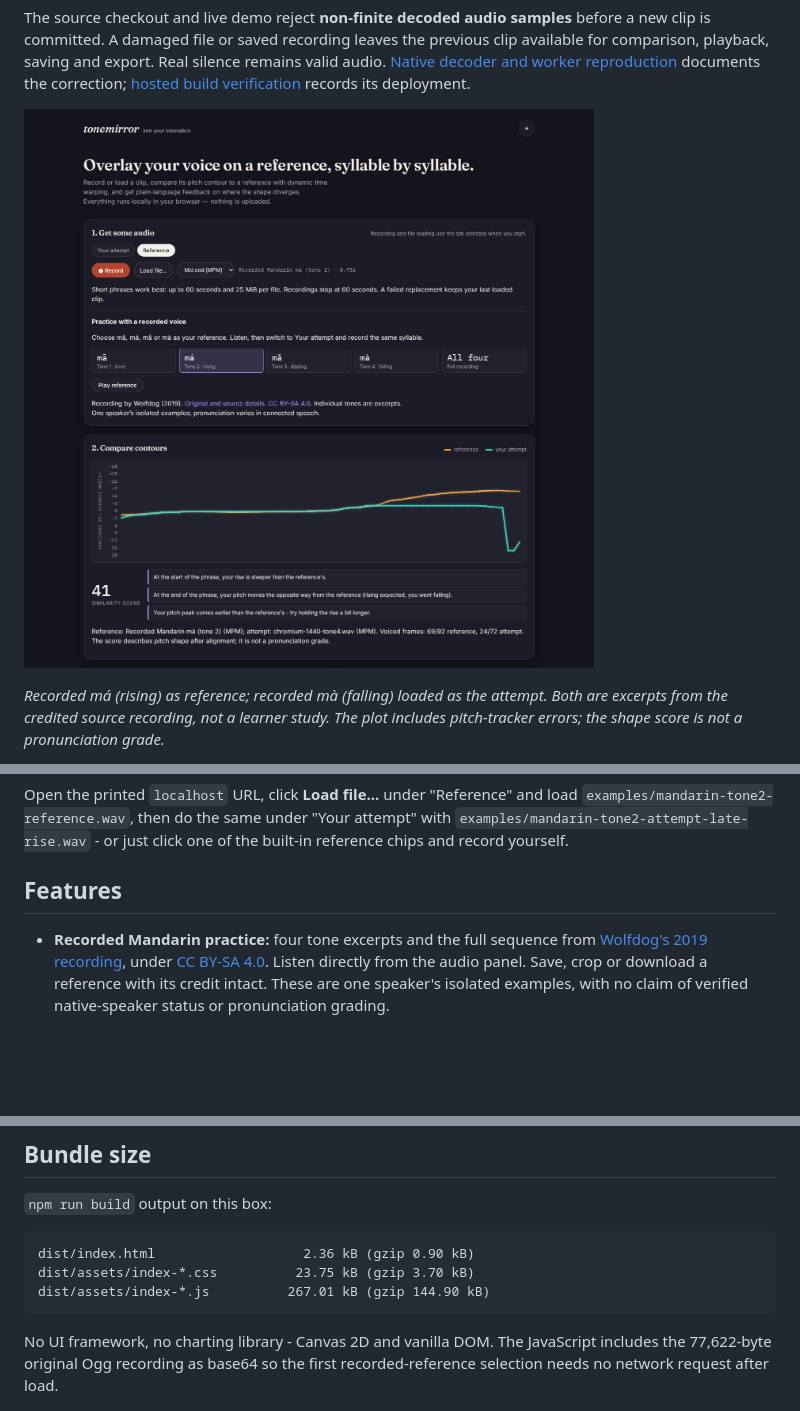
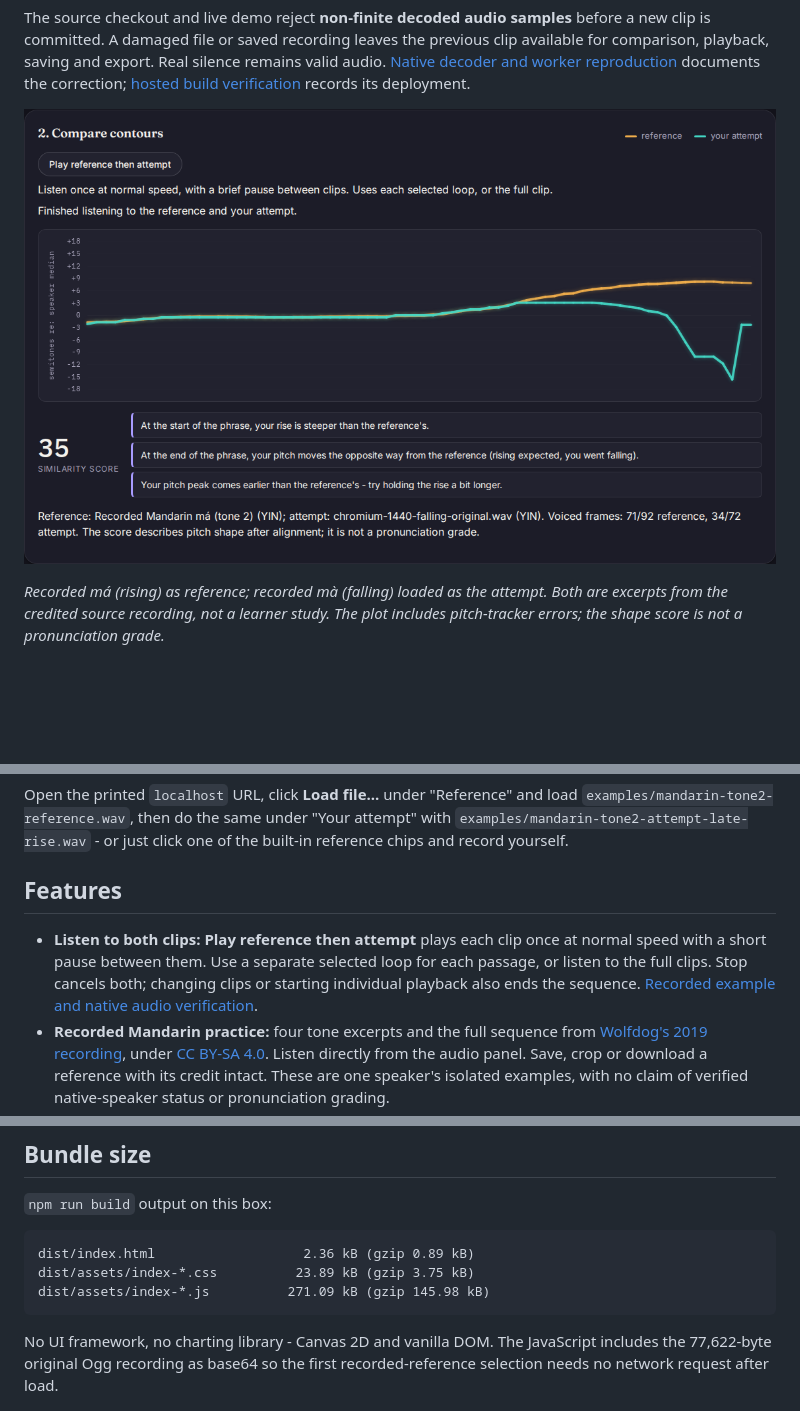
Before and after one commit to antonsoo/tonemirror, a Markdown page: README.md, 3 parts joined by grey strips. Rendered like a GitHub page; pictures changed too: docs/assets/paired-listening/paired-listening.png (added); blank space fills up the shorter version.

Commit message:
feat: listen to a reference and attempt in one sequence

````diff
--- a/README.md
+++ b/README.md
@@ -30,7 +30,7 @@ available for comparison, playback, saving and export. Real silence remains
 valid audio. [Native decoder and worker reproduction](studies/audio-integrity/README.md)
 documents the correction; [hosted build verification](studies/wav-export/publication/README.md) records its deployment.
 
-![Recorded Mandarin practice: choose a syllable, listen, and compare two actual recorded contours](docs/assets/recorded-practice/recorded-practice.png)
+![Recorded Mandarin practice: listen to the reference and attempt, then compare their contours](docs/assets/paired-listening/paired-listening.png)
 
 _Recorded má (rising) as reference; recorded mà (falling) loaded as the attempt.
 Both are excerpts from the credited source recording, not a learner study.
@@ -57,6 +57,11 @@ just click one of the built-in reference chips and record yourself.
 
 ## Features
 
+- **Listen to both clips:** **Play reference then attempt** plays each clip once
+  at normal speed with a short pause between them. Use a separate selected
+  loop for each passage, or listen to the full clips. Stop cancels both;
+  changing clips or starting individual playback also ends the sequence.
+  [Recorded example and native audio verification](studies/paired-listening/README.md).
 - **Recorded Mandarin practice:** four tone excerpts and the full sequence from
   [Wolfdog's 2019 recording](https://commons.wikimedia.org/w/index.php?title=File:FourMandarinTones.ogg&oldid=1277043205),
   under [CC BY-SA 4.0](https://creativecommons.org/licenses/by-sa/4.0/).
@@ -397,9 +405,9 @@ minutes long.
 `npm run build` output on this box:
 
 ```
-dist/index.html                   2.36 kB (gzip 0.90 kB)
-dist/assets/index-*.css          23.75 kB (gzip 3.70 kB)
-dist/assets/index-*.js          267.01 kB (gzip 144.90 kB)
+dist/index.html                   2.36 kB (gzip 0.89 kB)
+dist/assets/index-*.css          23.89 kB (gzip 3.75 kB)
+dist/assets/index-*.js          271.09 kB (gzip 145.98 kB)
 ```
 
 No UI framework, no charting library - Canvas 2D and vanilla DOM.
````
Also changed, not shown: other parts of README.md (+4 -1 lines), CHANGELOG.md (+7 -0 lines), studies/paired-listening/README.md (added, +110 -0 lines), studies/recorded-practice/README.md (+2 -0 lines), docs/assets/paired-listening/chromium-1440.png (added), docs/assets/paired-listening/chromium-375.png (added), docs/assets/paired-listening/firefox-1440.png (added), docs/assets/paired-listening/firefox-375.png (added), 8 other files.
